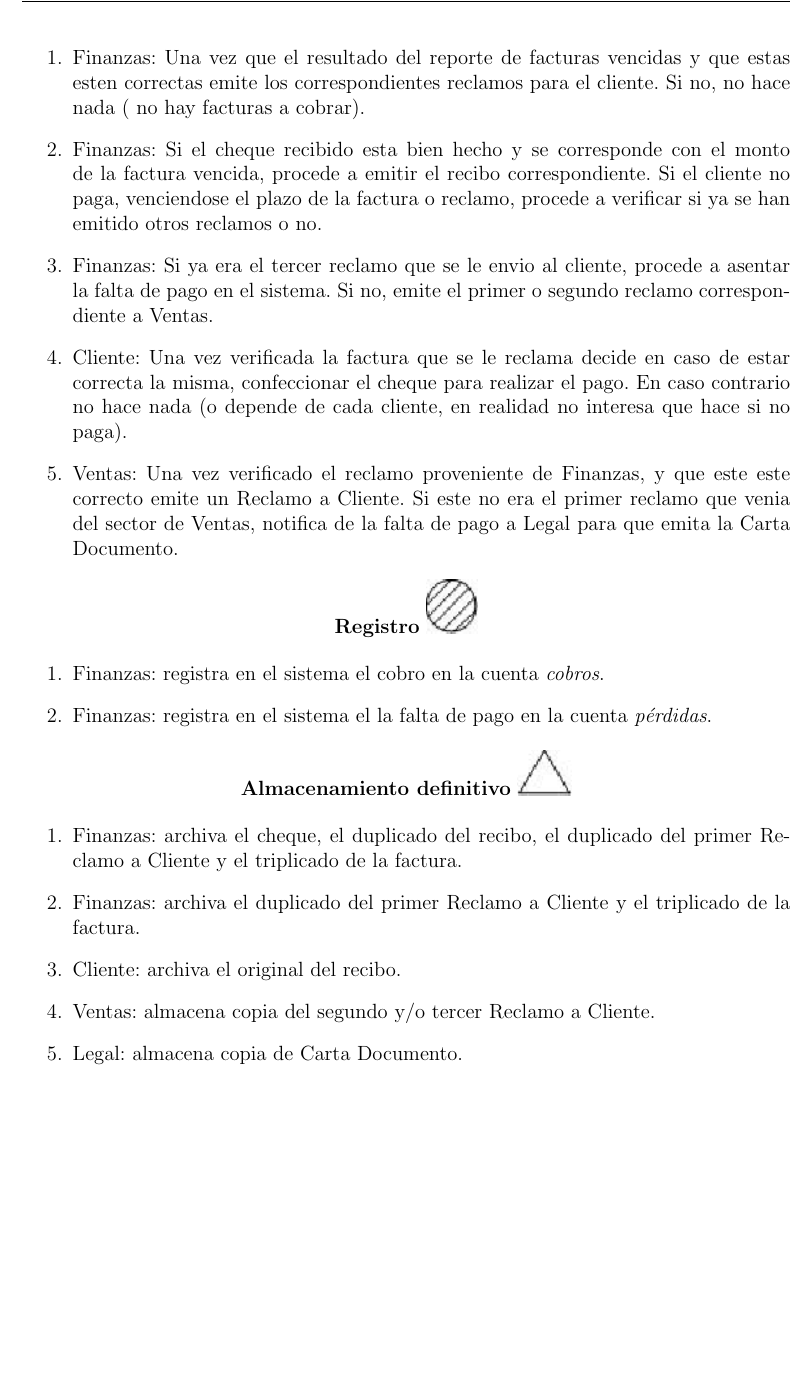
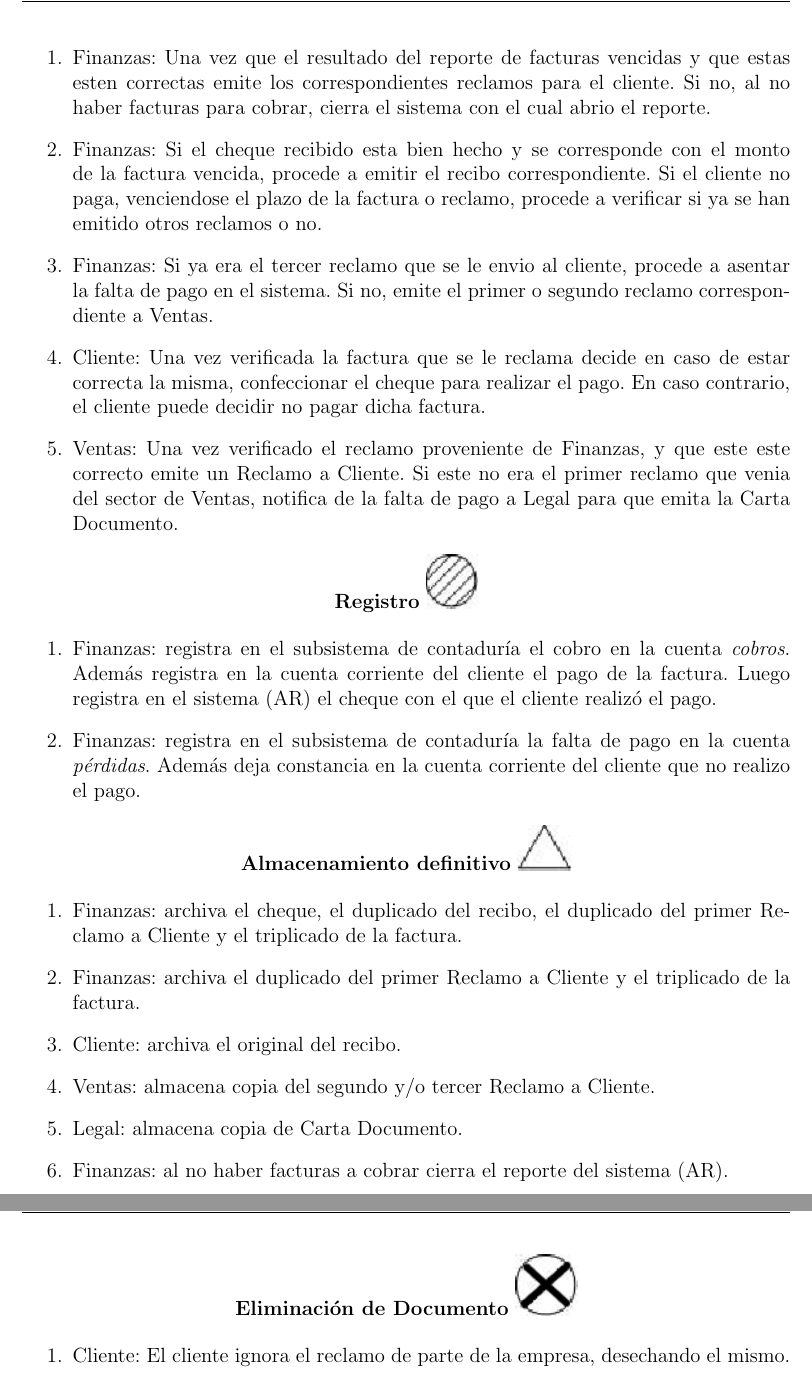
Before and after one commit to invernizzie/fiuba-inforga2012, a LaTeX document (Informe.tex, which reads Empresa/Circuitos/Cobranzas/Cobro-de-facturas.tex): part of page 94 of 112 before the commit and two parts of pages 94 and 95 of 113 after it, the two joined at a grey line, cut so that both start at the same text, the shorter picture padded with empty space. Compiled offline with pdfLaTeX.

Commit message:
Correcciones en informe de Cobranzas.

```diff
--- a/Empresa/Circuitos/Cobranzas/Cobro-de-facturas.tex
+++ b/Empresa/Circuitos/Cobranzas/Cobro-de-facturas.tex
@@ -113,10 +113,10 @@ Por simplicidad, en este caso se describe el caso en el cual el cliente se acerc
   \includegraphics{./Images/Simbolos/simbolo-Decision.png}
 \end{center}
 \begin{enumerate}
-\item Finanzas: Una vez que el resultado del reporte de facturas vencidas y que estas esten correctas emite los correspondientes reclamos para el cliente. Si no, no hace nada ( no hay facturas a cobrar).
+\item Finanzas: Una vez que el resultado del reporte de facturas vencidas y que estas esten correctas emite los correspondientes reclamos para el cliente. Si no, al no haber facturas para cobrar, cierra el sistema con el cual abrio el reporte.
 \item Finanzas: Si el cheque recibido esta bien hecho y se corresponde con el monto de la factura vencida, procede a emitir el recibo correspondiente. Si el cliente no paga, venciendose el plazo de la factura o reclamo, procede a verificar si ya se han emitido otros reclamos o no.
 \item Finanzas: Si ya era el tercer reclamo que se le envio al cliente, procede a asentar la falta de pago en el sistema. Si no, emite el primer o segundo reclamo correspondiente a Ventas.
-\item Cliente: Una vez verificada la factura que se le reclama decide en caso de estar correcta la misma, confeccionar el cheque para realizar el pago. En caso contrario no hace nada (o depende de cada cliente, en realidad no interesa que hace si no paga).
+\item Cliente: Una vez verificada la factura que se le reclama decide en caso de estar correcta la misma, confeccionar el cheque para realizar el pago. En caso contrario, el cliente puede decidir no pagar dicha factura.
 \item Ventas: Una vez verificado el reclamo proveniente de Finanzas, y que este este correcto emite un Reclamo a Cliente. Si este no era el primer reclamo que venia del sector de Ventas, notifica de la falta de pago a Legal para que emita la Carta Documento.
 \end{enumerate}
 
@@ -125,8 +125,8 @@ Por simplicidad, en este caso se describe el caso en el cual el cliente se acerc
   \includegraphics{./Images/Simbolos/simbolo-Registro.png}
 \end{center}
 \begin{enumerate}
-\item Finanzas: registra en el sistema el cobro en la cuenta \textit{cobros}.
-\item Finanzas: registra en el sistema el la falta de pago en la cuenta \textit{pérdidas}.
+\item Finanzas: registra en el subsistema de contaduría el cobro en la cuenta \textit{cobros}. Además registra en la cuenta corriente del cliente el pago de la factura. Luego registra en el sistema (AR) el cheque con el que el cliente realizó el pago.
+\item Finanzas: registra en el subsistema de contaduría la falta de pago en la cuenta \textit{pérdidas}. Además deja constancia en la cuenta corriente del cliente que no realizo el pago.
 \end{enumerate}
 
 \begin{center}
@@ -139,7 +139,18 @@ Por simplicidad, en este caso se describe el caso en el cual el cliente se acerc
 \item Cliente: archiva el original del recibo.
 \item Ventas: almacena copia del segundo y/o tercer Reclamo a Cliente.
 \item Legal: almacena copia de Carta Documento.
+\item Finanzas: al no haber facturas a cobrar cierra el reporte del sistema (AR).
 \end{enumerate}
+
+
+\begin{center}
+  \textbf{Eliminación de Documento}
+  \includegraphics{./Images/Simbolos/simbolo-destruccion.png}
+\end{center}
+\begin{enumerate}
+\item Cliente: El cliente ignora el reclamo de parte de la empresa, desechando el mismo.
+\end{enumerate}
+
 
 \pagebreak
 \section{Formularios de Cobranzas}
```
Also changed, not shown: Empresa/Circuitos/Cobranzas/Cursograma-para-manua-cobranzas-para-manual-correccion.jpg (renamed from Empresa/Circuitos/Cobranzas/Cursograma para Manual- Cobranzas para manual correcion.jpg), Empresa/Circuitos/Cobranzas/Cursograma-para-manual-cobranzas-con-correcciones.jpg (renamed from Empresa/Circuitos/Cobranzas/Cursograma para Manual- Cobranzas correcion.jpg), Images/Simbolos/simbolo-destruccion.png (added), Empresa/Circuitos/Cobranzas/Cobro-de-facturas.tex (13 more changed lines).
